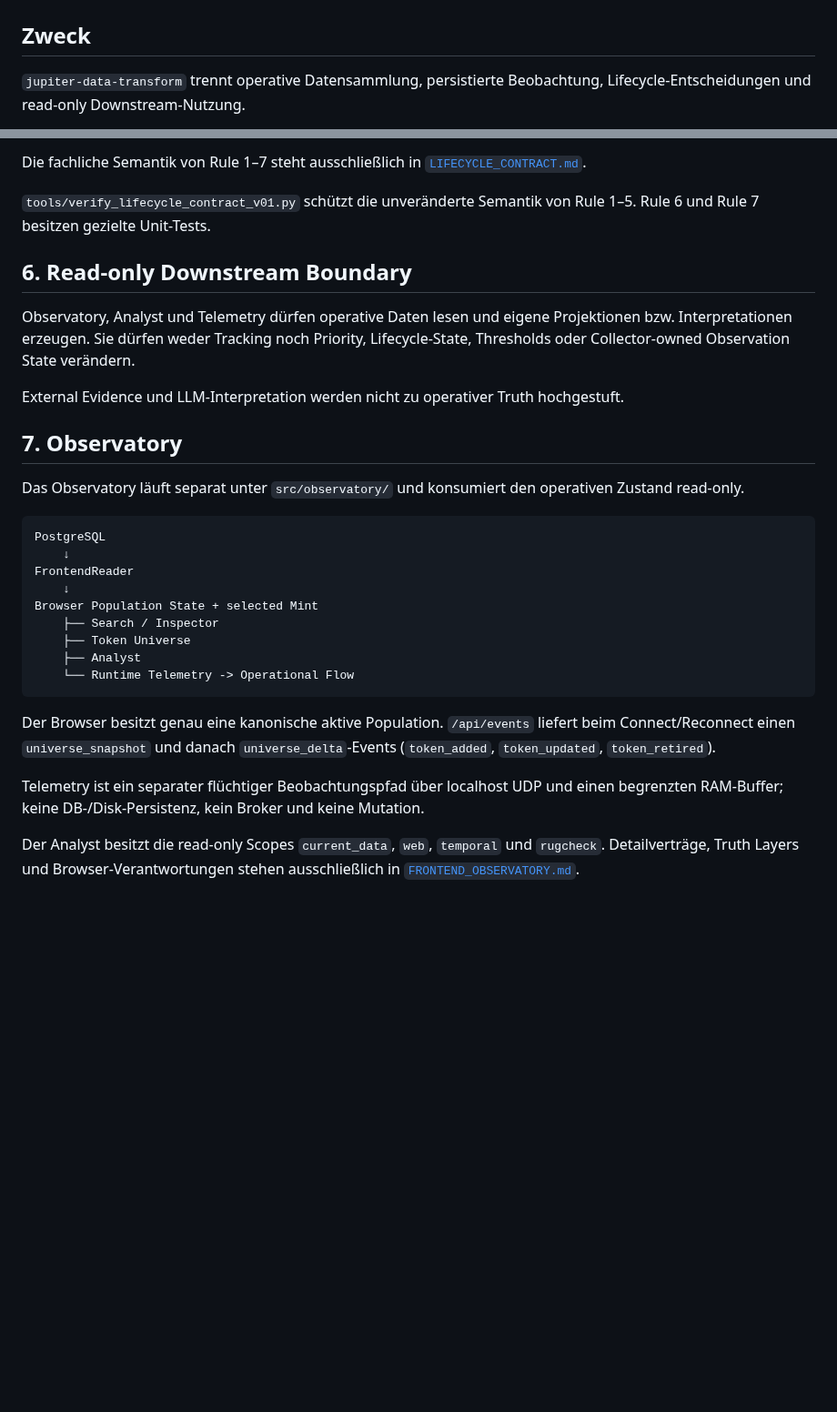
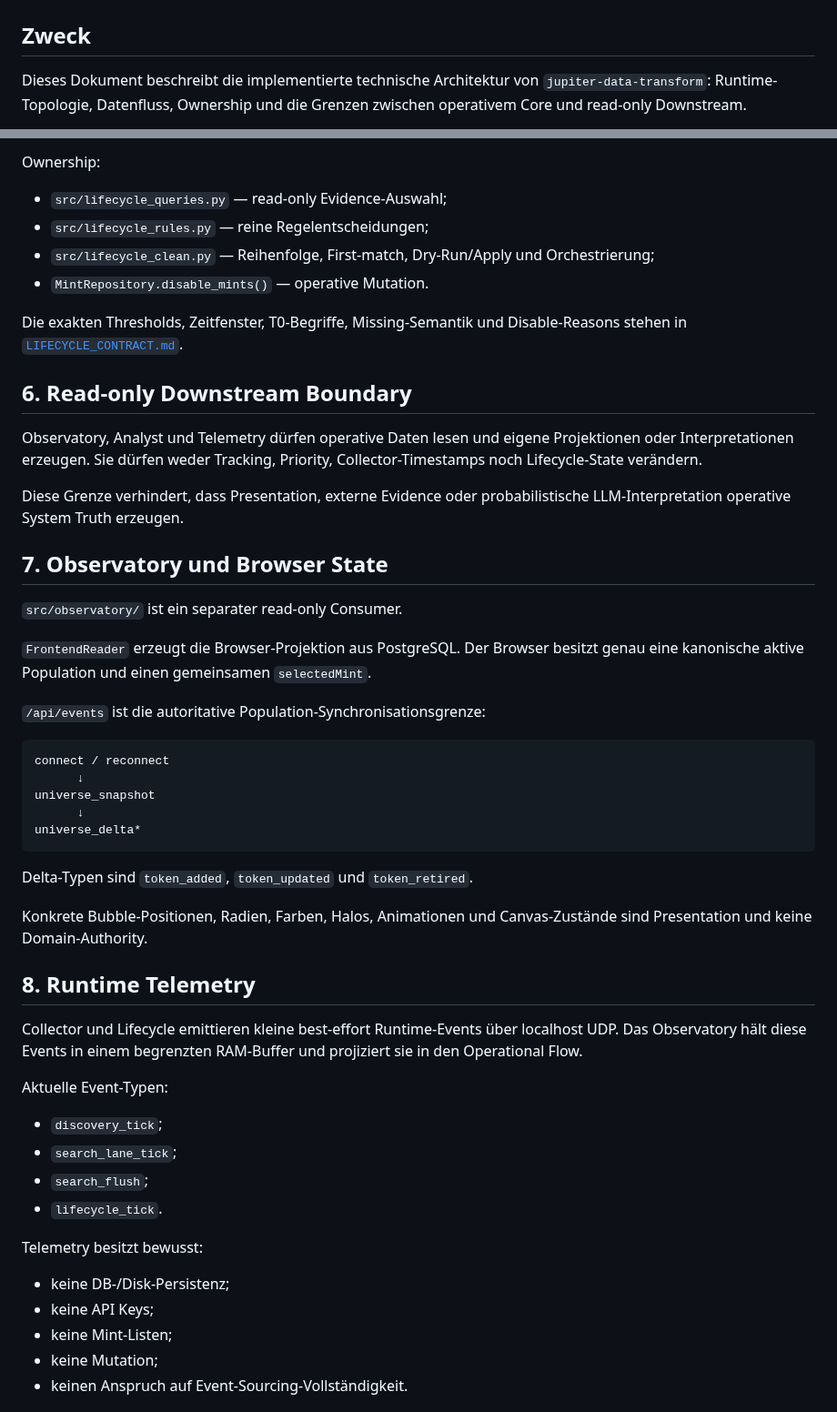
Before and after one commit to 0bLad20x/solana-token-observatory, a Markdown page: docs/architecture.md, 2 parts joined by grey strips. Shown at 91% size. Drawn GitHub-style; blank space fills up the shorter version.

Commit message:
docs: describe final runtime architecture

````diff
--- a/docs/architecture.md
+++ b/docs/architecture.md
@@ -2,5 +2,5 @@
 
 ## Zweck
 
-`jupiter-data-transform` trennt operative Datensammlung, persistierte Beobachtung, Lifecycle-Entscheidungen und read-only Downstream-Nutzung.
+Dieses Dokument beschreibt die implementierte technische Architektur von `jupiter-data-transform`: Runtime-Topologie, Datenfluss, Ownership und die Grenzen zwischen operativem Core und read-only Downstream.
 
@@ -89,33 +174,56 @@ MintRepository.disable_mints()
 ```
 
-Die fachliche Semantik von Rule 1–7 steht ausschließlich in [`LIFECYCLE_CONTRACT.md`](LIFECYCLE_CONTRACT.md).
+Ownership:
 
-`tools/verify_lifecycle_contract_v01.py` schützt die unveränderte Semantik von Rule 1–5. Rule 6 und Rule 7 besitzen gezielte Unit-Tests.
+- `src/lifecycle_queries.py` — read-only Evidence-Auswahl;
+- `src/lifecycle_rules.py` — reine Regelentscheidungen;
+- `src/lifecycle_clean.py` — Reihenfolge, First-match, Dry-Run/Apply und Orchestrierung;
+- `MintRepository.disable_mints()` — operative Mutation.
+
+Die exakten Thresholds, Zeitfenster, T0-Begriffe, Missing-Semantik und Disable-Reasons stehen in [`LIFECYCLE_CONTRACT.md`](LIFECYCLE_CONTRACT.md).
 
 ## 6. Read-only Downstream Boundary
 
-Observatory, Analyst und Telemetry dürfen operative Daten lesen und eigene Projektionen bzw. Interpretationen erzeugen. Sie dürfen weder Tracking noch Priority, Lifecycle-State, Thresholds oder Collector-owned Observation State verändern.
+Observatory, Analyst und Telemetry dürfen operative Daten lesen und eigene Projektionen oder Interpretationen erzeugen. Sie dürfen weder Tracking, Priority, Collector-Timestamps noch Lifecycle-State verändern.
 
-External Evidence und LLM-Interpretation werden nicht zu operativer Truth hochgestuft.
+Diese Grenze verhindert, dass Presentation, externe Evidence oder probabilistische LLM-Interpretation operative System Truth erzeugen.
 
-## 7. Observatory
+## 7. Observatory und Browser State
 
-Das Observatory läuft separat unter `src/observatory/` und konsumiert den operativen Zustand read-only.
+`src/observatory/` ist ein separater read-only Consumer.
+
+`FrontendReader` erzeugt die Browser-Projektion aus PostgreSQL. Der Browser besitzt genau eine kanonische aktive Population und einen gemeinsamen `selectedMint`.
+
+`/api/events` ist die autoritative Population-Synchronisationsgrenze:
 
 ```text
-PostgreSQL
-    ↓
-FrontendReader
-    ↓
-Browser Population State + selected Mint
-    ├── Search / Inspector
-    ├── Token Universe
-    ├── Analyst
-    └── Runtime Telemetry -> Operational Flow
+connect / reconnect
+      ↓
+universe_snapshot
+      ↓
+universe_delta*
 ```
 
-Der Browser besitzt genau eine kanonische aktive Population. `/api/events` liefert beim Connect/Reconnect einen `universe_snapshot` und danach `universe_delta`-Events (`token_added`, `token_updated`, `token_retired`).
+Delta-Typen sind `token_added`, `token_updated` und `token_retired`.
 
-Telemetry ist ein separater flüchtiger Beobachtungspfad über localhost UDP und einen begrenzten RAM-Buffer; keine DB-/Disk-Persistenz, kein Broker und keine Mutation.
+Konkrete Bubble-Positionen, Radien, Farben, Halos, Animationen und Canvas-Zustände sind Presentation und keine Domain-Authority.
 
-Der Analyst besitzt die read-only Scopes `current_data`, `web`, `temporal` und `rugcheck`. Detailverträge, Truth Layers und Browser-Verantwortungen stehen ausschließlich in [`FRONTEND_OBSERVATORY.md`](FRONTEND_OBSERVATORY.md).
+## 8. Runtime Telemetry
+
+Collector und Lifecycle emittieren kleine best-effort Runtime-Events über localhost UDP. Das Observatory hält diese Events in einem begrenzten RAM-Buffer und projiziert sie in den Operational Flow.
+
+Aktuelle Event-Typen:
+
+- `discovery_tick`;
+- `search_lane_tick`;
+- `search_flush`;
+- `lifecycle_tick`.
+
+Telemetry besitzt bewusst:
+
+- keine DB-/Disk-Persistenz;
+- keine API Keys;
+- keine Mint-Listen;
+- keine Mutation;
+- keinen Anspruch auf Event-Sourcing-Vollständigkeit.
+
````
Also changed, not shown: other parts of docs/architecture.md (+177 -52 lines).
